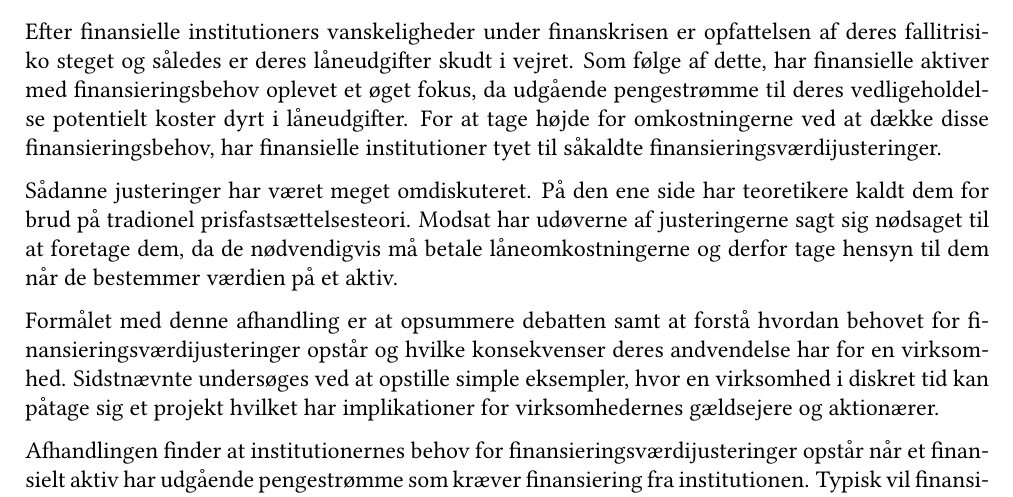
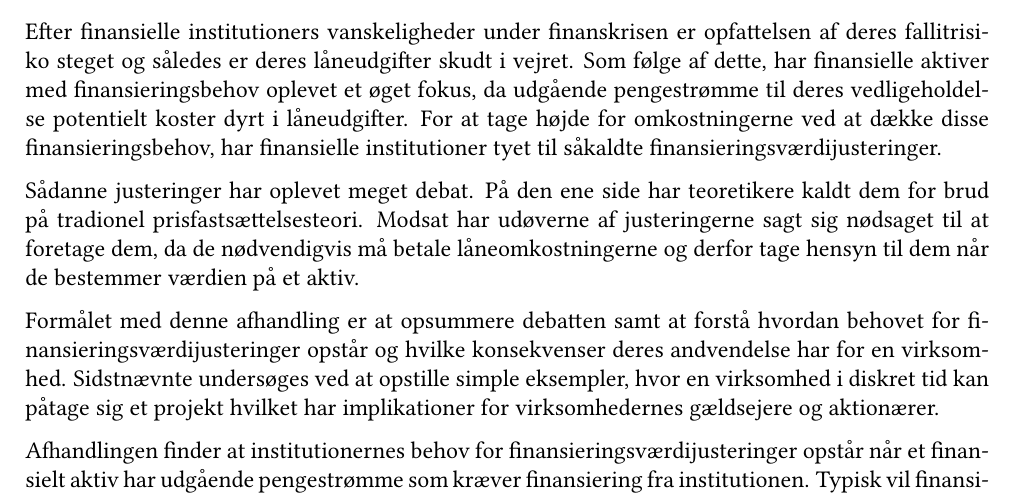
Before and after one commit to sebastianbaltser/master-thesis, a LaTeX thesis (thesis/main.tex, which reads thesis/content/front-matter/abstract.tex): part of page 2 of 74, cut so that both start at the same text. Compiled offline with pdfLaTeX.

Commit message:
Reformulate

```diff
--- a/thesis/content/front-matter/abstract.tex
+++ b/thesis/content/front-matter/abstract.tex
@@ -17,7 +17,7 @@
     For at tage højde for omkostningerne ved at dække disse finansieringsbehov,
     har finansielle institutioner tyet til såkaldte finansieringsværdijusteringer.
 
-    Sådanne justeringer har været meget omdiskuteret.
+    Sådanne justeringer har oplevet meget debat.
     På den ene side har teoretikere kaldt dem for brud på tradionel prisfastsættelsesteori.
     Modsat har udøverne af justeringerne sagt sig nødsaget til at foretage dem,
     da de nødvendigvis må betale låneomkostningerne
```
